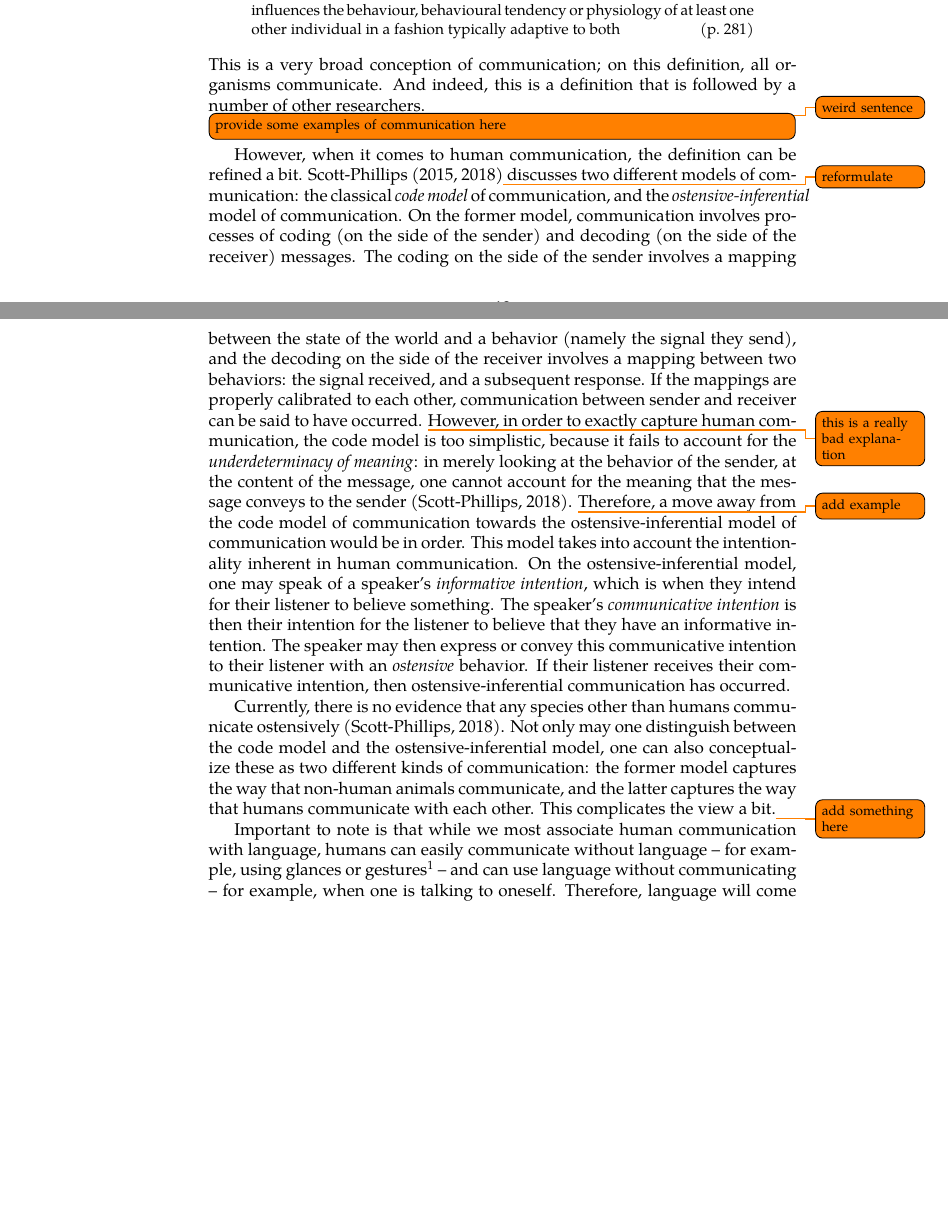
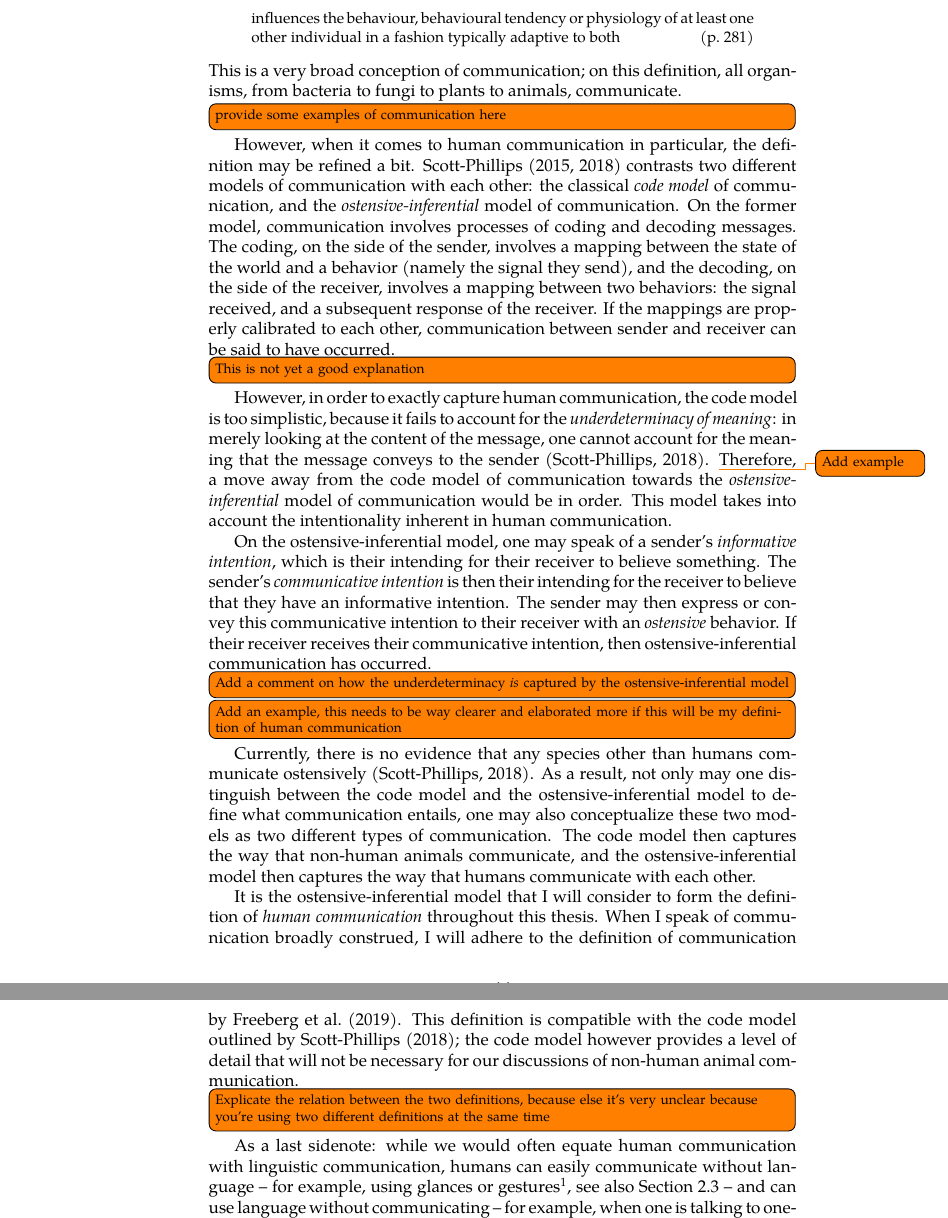
Before and after one commit to flijnzaad/master-thesis, a LaTeX thesis (main.tex, which reads chapters/2_communication.tex): two parts of pages 14 and 15 of 20 before the commit and two parts of pages 15 and 16 of 20 after it, joined at a grey line, cut so that both start at the same text, the shorter picture padded with empty space. The pictures show the PDF file main.pdf that the author committed with the source.

Commit message:
Lot of rewriting on Chapter 2 intro and definitions

```diff
--- a/chapters/2_communication.tex
+++ b/chapters/2_communication.tex
@@ -16,20 +21,25 @@ In their discussion of communication as it relates to social cognition, \citet{F
     Communication involves an action or characteristic of one individual that influences the behaviour, behavioural tendency or physiology of at least one other individual in a fashion typically adaptive to both
     \hfill (p.~281)
 \end{quoting}
-This is a very broad conception of communication; on this definition, all organisms communicate. And indeed, this is a definition that is followed by a number of other researchers.\todo{weird sentence}
+This is a very broad conception of communication; on this definition, all organisms, from bacteria to fungi to plants to animals, communicate.
 \todo[inline]{provide some examples of communication here}
 
-% scott-phillips definition (from sperber & wilson)
-However, when it comes to human communication, the definition can be refined a bit. \citet{Scott-Phillips18-communication, Scott-Phillips15-primate}\todo{reformulate} discusses two different models of communication: the classical \emph{code model} of communication, and the \emph{ostensive-inferential} model of communication.
-On the former model, communication involves processes of coding (on the side of the sender) and decoding (on the side of the receiver) messages. The coding on the side of the sender involves a mapping between the state of the world and a behavior (namely the signal they send), and the decoding on the side of the receiver involves a mapping between two behaviors: the signal received, and a subsequent response. If the mappings are properly calibrated to each other, communication between sender and receiver can be said to have occurred.
-\todo{this is a really bad explanation}
-However, in order to exactly capture human communication, the code model is too simplistic, because it fails to account for the \emph{underdeterminacy of meaning}: in merely looking at the behavior of the sender, at the content of the message, one cannot account for the meaning that the message conveys to the sender \citep{Scott-Phillips18-communication}. \todo{add example}
-Therefore, a move away from the code model of communication towards the ostensive-inferential model of communication would be in order. This model takes into account the intentionality inherent in human communication.
-On the ostensive-inferential model, one may speak of a speaker's \emph{informative intention}, which is when they intend for their listener to believe something. The speaker's \emph{communicative intention} is then their intention for the listener to believe that they have an informative intention. The speaker may then express or convey this communicative intention to their listener with an \emph{ostensive} behavior. If their listener receives their communicative intention, then ostensive-inferential communication has occurred.
+However, when it comes to human communication in particular, the definition may be refined a bit. \citet{Scott-Phillips18-communication, Scott-Phillips15-primate} contrasts two different models of communication with each other: the classical \emph{code model} of communication, and the \emph{ostensive-inferential} model of communication.
+On the former model, communication involves processes of coding and decoding messages. The coding, on the side of the sender, involves a mapping between the state of the world and a behavior (namely the signal they send), and the decoding, on the side of the receiver, involves a mapping between two behaviors: the signal received, and a subsequent response of the receiver. If the mappings are properly calibrated to each other, communication between sender and receiver can be said to have occurred.
+\todo[inline]{This is not yet a good explanation}
+However, in order to exactly capture human communication, the code model is too simplistic, because it fails to account for the \emph{underdeterminacy of meaning}: in merely looking at the content of the message, one cannot account for the meaning that the message conveys to the sender \citep{Scott-Phillips18-communication}. \todo{Add example}
+Therefore, a move away from the code model of communication towards the \emph{ostensive-inferential} model of communication would be in order. This model takes into account the intentionality inherent in human communication.
 
-Currently, there is no evidence that any species other than humans communicate ostensively \citep{Scott-Phillips18-communication}. Not only may one distinguish between the code model and the ostensive-inferential model, one can also conceptualize these as two different kinds of communication: the former model captures the way that non-human animals communicate, and the latter captures the way that humans communicate with each other. This complicates the view a bit.\todo{add something here}
+On the ostensive-inferential model, one may speak of a sender's \emph{informative intention}, which is their intending for their receiver to believe something. The sender's \emph{communicative intention} is then their intending for the receiver to believe that they have an informative intention. The sender may then express or convey this communicative intention to their receiver with an \emph{ostensive} behavior. If their receiver receives their communicative intention, then ostensive-inferential communication has occurred.
+\todo[inline]{Add a comment on how the underdeterminacy \emph{is} captured by the ostensive-inferential model}
+\todo[inline]{Add an example, this needs to be way clearer and elaborated more if this will be my definition of human communication}
 
-Important to note is that while we most associate human communication with language, humans can easily communicate without language -- for example, using glances or gestures\footnote{One might even speculate that any human behavior can be used to communicate.} -- and can use language without communicating -- for example, when one is talking to oneself. Therefore, language will come up now and then throughout this chapter, but it is not our object of focus at the present moment.
+Currently, there is no evidence that any species other than humans communicate ostensively \citep{Scott-Phillips18-communication}. As a result, not only may one distinguish between the code model and the ostensive-inferential model to define what communication entails, one may also conceptualize these two models as two different types of communication. The code model then captures the way that non-human animals communicate, and the ostensive-inferential model then captures the way that humans communicate with each other.
+
+It is the ostensive-inferential model that I will consider to form the definition of \emph{human communication} throughout this thesis. When I speak of communication broadly construed, I will adhere to the definition of communication by \citet{Freeberg19}. This definition is compatible with the code model outlined by \citet{Scott-Phillips18-communication}; the code model however provides a level of detail that will not be necessary for our discussions of non-human animal communication.
+\todo[inline]{Explicate the relation between the two definitions, because else it's very unclear because you're using two different definitions at the same time}
+
+As a last sidenote: while we would often equate human communication with linguistic communication, humans can easily communicate without language -- for example, using glances or gestures\footnote{One might even speculate that any human behavior can be used to communicate.}, see also \cref{sec:comm:ontogeny} -- and can use language without communicating -- for example, when one is talking to oneself. Therefore, language will come up now and then throughout this chapter, but it is not our object of focus at the present moment.
 
 \todo[inline]{add definitions of communication from \citet{Benitez21}}
 
```
Also changed, not shown: literature/bibliography.bib (+13 -4 lines), main.pdf, chapters/2_communication.tex (13 more changed lines).
